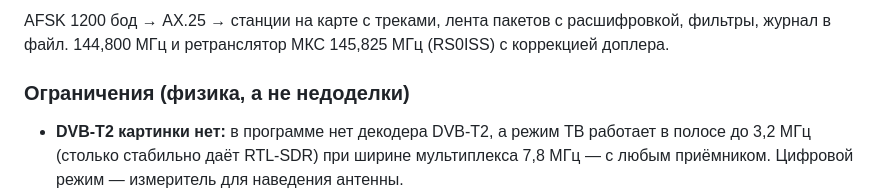
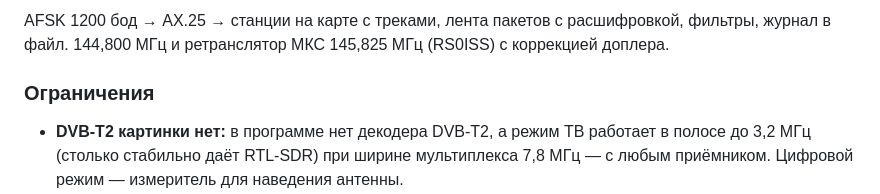
Before and after one commit to Mike-iLeech/RtlTV, a Markdown page: README.md, the part around the change. GitHub-like rendering.

Commit message:
README: заголовок «Ограничения» — пункт про DVB-T2 теперь про программу, а не про физику
Co-Authored-By: Claude Opus 5.5 <noreply@anthropic.com>

```diff
--- a/README.md
+++ b/README.md
@@ -133,7 +133,7 @@ Robot 36/72, Martin M1/M2, Scottie S1/S2/DX, PD 50–290, Wraase SC2-180. Авт
 AFSK 1200 бод → AX.25 → станции на карте с треками, лента пакетов с расшифровкой, фильтры, журнал в файл.
 144,800 МГц и ретранслятор МКС 145,825 МГц (RS0ISS) с коррекцией доплера.
 
-### Ограничения (физика, а не недоделки)
+### Ограничения
 - **DVB-T2 картинки нет:** в программе нет декодера DVB-T2, а режим ТВ работает в полосе до 3,2 МГц
   (столько стабильно даёт RTL-SDR) при ширине мультиплекса 7,8 МГц — с любым приёмником. Цифровой режим — измеритель для наведения антенны.
 - **Аналоговое ТВ в России выключено** с 2019 года; картинка ч/б (цветовая поднесущая не помещается в полосу),
```
